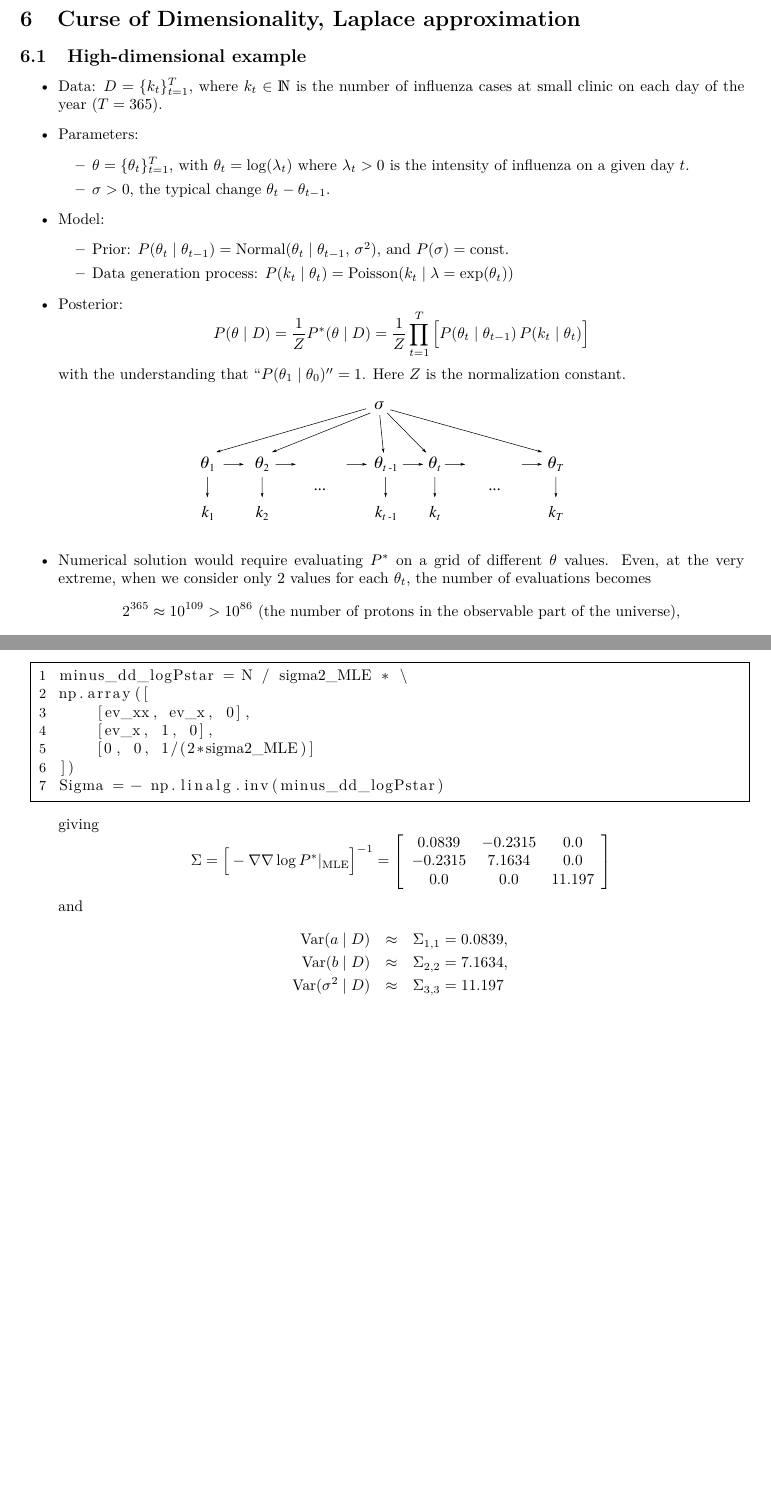
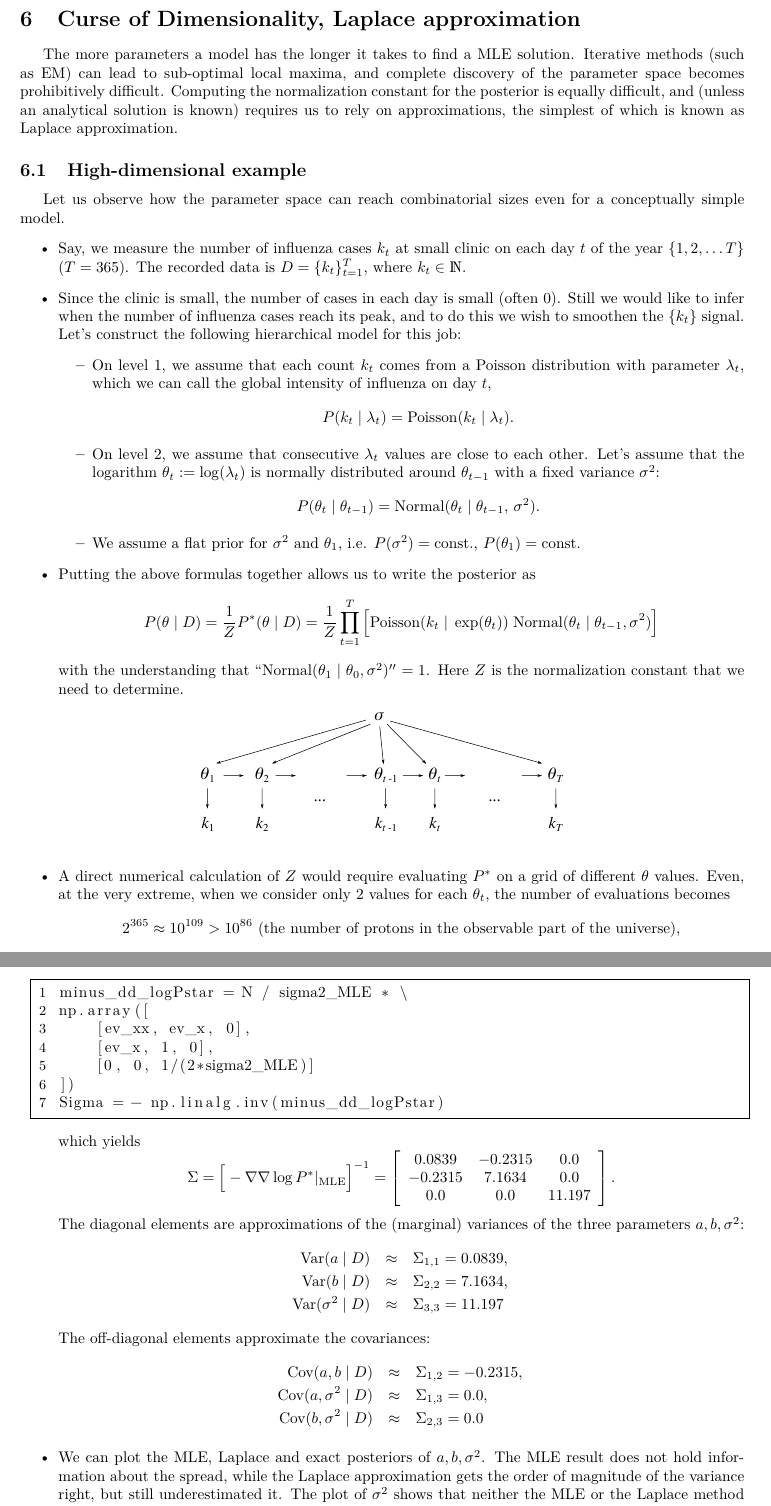
Before and after one commit to peterkomar-hu/bayesian-methods, a LaTeX document (main.tex, which reads 06-Curse-of-dimensionality-Laplace-approximation.tex): two parts of pages 38 and 40 of 55 before the commit and two parts of pages 38 and 41 of 56 after it, joined at a grey line, cut so that both start at the same text, the shorter picture padded with empty space. Compiled offline with pdfLaTeX.

Commit message:
added full sentences to section 6

```diff
--- a/06-Curse-of-dimensionality-Laplace-approximation.tex
+++ b/06-Curse-of-dimensionality-Laplace-approximation.tex
@@ -1,30 +1,33 @@
 \section{Curse of Dimensionality, Laplace approximation}
-
+The more parameters a model has the longer it takes to find a MLE solution. Iterative methods (such as EM) can lead to sub-optimal local maxima, and complete discovery of the parameter space becomes prohibitively difficult. Computing the normalization constant for the  posterior is equally difficult, and (unless an analytical solution is known) requires us to rely on approximations, the simplest of which is known as Laplace approximation.
 
 \subsection{High-dimensional example}
+Let us observe how the parameter space can reach combinatorial sizes even for a conceptually simple model.
 \begin{itemize}
-	\item Data: $D = \{k_t\}_{t=1}^T$, where $k_t\in\mathds{N}$ is the number of influenza cases at small clinic on each day of the year ($T = 365$).
-	\item Parameters:
+	\item Say, we measure the number of influenza cases $k_t$ at small clinic on each day $t$ of the year $\{1,2,\ldots T\}$ ($T = 365$). The recorded data is $D = \{k_t\}_{t=1}^T$, where $k_t\in\mathds{N}$.
+	\item Since the clinic is small, the number of cases in each day is small (often 0). Still we would like to infer when the number of influenza cases reach its peak, and to do this we wish to smoothen the $\{k_t\}$ signal. Let's construct the following hierarchical model for this job:
 	\begin{itemize}
-		\item $\theta = \{\theta_t\}_{t=1}^T$, with $\theta_t = \log(\lambda_t)$ where $\lambda_t > 0$ is the intensity of influenza on a given day $t$.
-		\item $\sigma > 0$, the typical change $\theta_t - \theta_{t-1}$.
+		\item On level 1, we assume that each count $k_t$ comes from a Poisson distribution with parameter $\lambda_t$, which we can call the global intensity of influenza on day $t$,
+		\be
+			P(k_t\;|\;\lambda_t) = \text{Poisson}(k_t\;|\; \lambda_t).
+		\ee
+		\item On level 2, we assume that consecutive $\lambda_t$ values are close to each other. Let's assume that the logarithm $\theta_t := \log(\lambda_t)$ is normally distributed around $\theta_{t-1}$ with a fixed variance $\sigma^2$:
+		\be
+			P(\theta_t\;|\;\theta_{t-1}) = \text{Normal}(\theta_t\;|\;\theta_{t-1}, \,\sigma^2).
+		\ee
+		\item We assume a flat prior for $\sigma^2$ and $\theta_1$, i.e. $P(\sigma^2) = \text{const.}$, $P(\theta_1) = \text{const.}$
 	\end{itemize}
-	\item Model:
-	\begin{itemize}
-		\item Prior: $P(\theta_t\;|\;\theta_{t-1}) = \text{Normal}(\theta_t\;|\;\theta_{t-1}, \,\sigma^2)$, and $P(\sigma) = \text{const.}$
-		\item Data generation process: $P(k_t\;|\;\theta_t) = \text{Poisson}(k_t\;|\; \lambda = \exp(\theta_t))$
-	\end{itemize}
-	\item Posterior:
+	\item Putting the above formulas together allows us to write the posterior as
 	\be
-		P(\theta\;|\;D) = \frac{1}{Z} P\s(\theta\;|\;D) = \frac{1}{Z} \prod_{t=1}^T \Big[ P(\theta_{t}\;|\;\theta_{t-1}) \,P (k_t\;|\;\theta_t) \Big]
+		P(\theta\;|\;D) = \frac{1}{Z} P\s(\theta\;|\;D) = \frac{1}{Z} \prod_{t=1}^T \Big[ \text{Poisson}(k_t\;|\;\exp(\theta_t)) \; \text{Normal}(\theta_{t}\;|\;\theta_{t-1}, \sigma^2) \Big]
 	\ee
-	with the understanding that $``P(\theta_1\;|\;\theta_0)'' = 1$.
-	Here $Z$ is the normalization constant.
+	with the understanding that $``\text{Normal}(\theta_{1}\;|\;\theta_{0}, \sigma^2)'' = 1$.
+	Here $Z$ is the normalization constant that we need to determine.
 	\begin{figure}[h]
 	\centering
 		\includegraphics[width=0.5\textwidth]{./figs/06-influenza.pdf}
 	\end{figure}
-	\item Numerical solution would require evaluating $P\s$ on a grid of different $\theta$ values. Even, at the very extreme, when we consider only 2 values for each $\theta_t$, the number of evaluations becomes
+	\item A direct numerical calculation of $Z$ would require evaluating $P\s$ on a grid of different $\theta$ values. Even, at the very extreme, when we consider only 2 values for each $\theta_t$, the number of evaluations becomes
 	\be
 		2^{365} \approx 10^{109} > 10^{86} \text{ (the number of protons in the observable part of the universe),}
 	\ee
@@ -153,19 +165,26 @@ np.array([
 ])
 Sigma = - np.linalg.inv(minus_dd_logPstar)
 \end{lstlisting}
-	giving
+	which yields
 	\be
 		\Sigma = \Big[-\nabla\nabla \log P\s|_\text{MLE}\Big]^{-1} = \threebythreematrix
 		{0.0839}{-0.2315}{0.0}
 		{-0.2315}{7.1634}{0.0}
-		{0.0}{0.0}{11.197}
+		{0.0}{0.0}{11.197}.
 	\ee
-	and
+	The diagonal elements are approximations of the (marginal) variances of the three parameters $a, b, \sigma^2$:
 	\ba
 		\text{Var}(a\;|\;D) &\approx& \Sigma_{1,1} = 0.0839,\\
 		\text{Var}(b\;|\;D) &\approx& \Sigma_{2,2} = 7.1634,\\
 		\text{Var}(\sigma^2\;|\;D) &\approx& \Sigma_{3,3} = 11.197
 	\ea
-\end{itemize}
+	The off-diagonal elements approximate the covariances:
+	\ba
+		\text{Cov}(a, b\;|\;D) &\approx & \Sigma_{1,2} = -0.2315, \\
+		\text{Cov}(a, \sigma^2\;|\;D) &\approx & \Sigma_{1,3} = 0.0, \\
+		\text{Cov}(b, \sigma^2\;|\;D) &\approx & \Sigma_{2,3} = 0.0
+	\ea
+
+	\item We can plot the MLE, Laplace and exact posteriors of $a, b, \sigma^2$. The MLE result does not hold information about the spread, while the Laplace approximation gets the order of magnitude of the variance right, but still underestimated it. The plot of $\sigma^2$ shows that neither the MLE or the Laplace method captures the skewness of the posterior.
 \begin{figure}[h]
 	\centering
@@ -175 +194,2 @@ Sigma = - np.linalg.inv(minus_dd_logPstar)
 \end{figure}
+\newpage
```
Also changed, not shown: main.pdf, 06-Curse-of-dimensionality-Laplace-approximation.tex (53 more changed lines).
